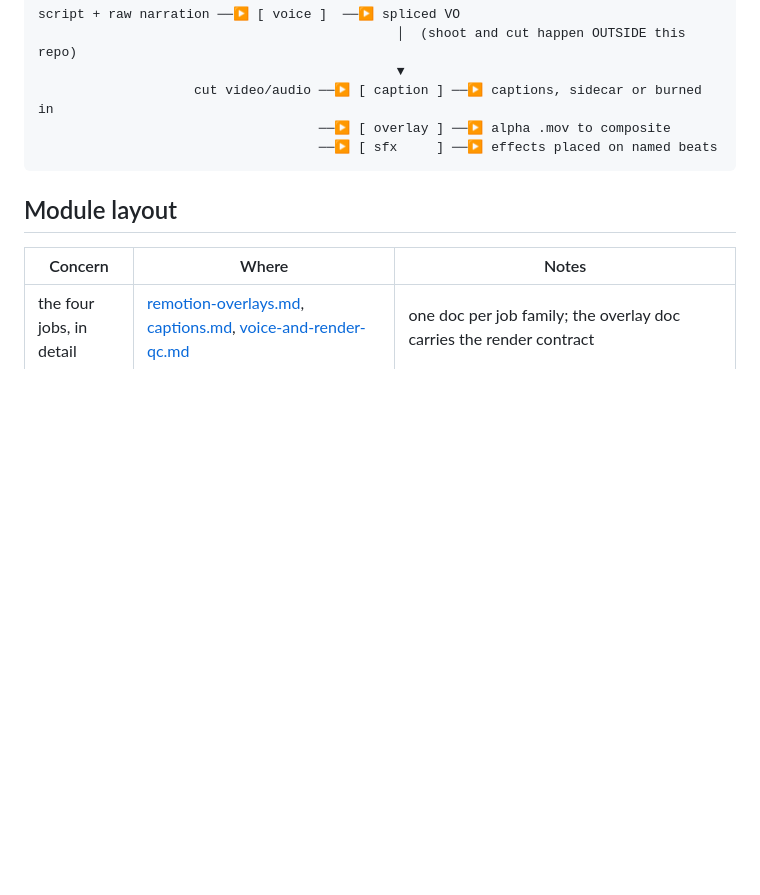
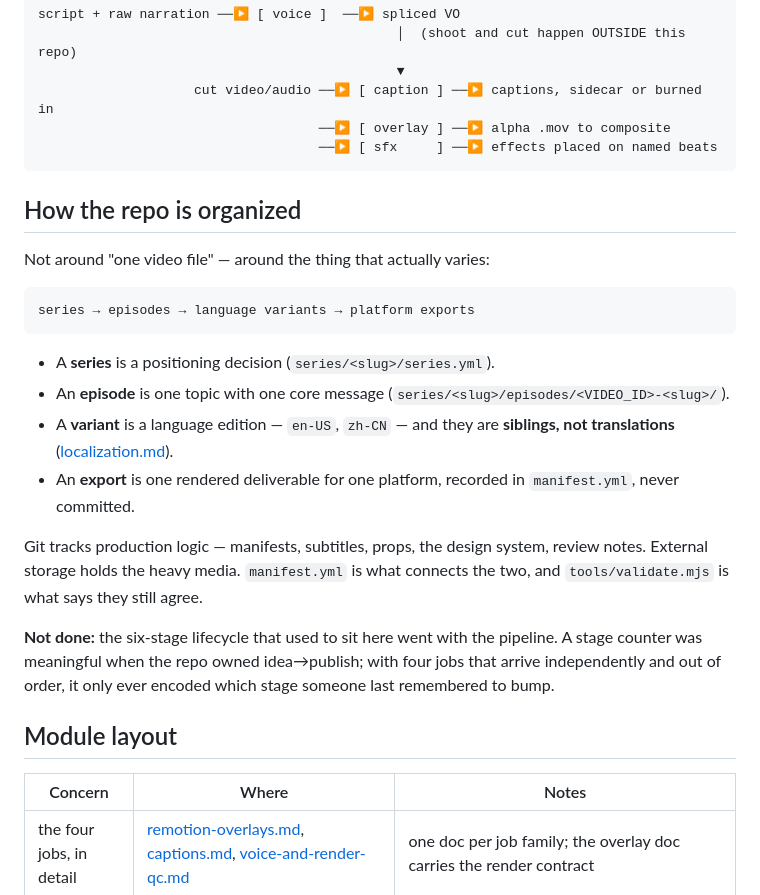
Before and after one commit to monkeyboiii/video-master, a Markdown page: agents.d/modules/toolline.md, the part around the change. GitHub-like rendering; blank space fills up the shorter version.

Commit message:
video-master: fold the durable half of production-model into toolline
The organizing principle — series to episodes to variants to exports, and manifest.yml
as the join between git and external storage — is still exactly true and belongs in the
why-doc. The six-stage lifecycle around it does not: it was meaningful when the repo
owned idea-to-publish, and with four jobs that arrive independently and out of order it
only encoded which stage someone last remembered to bump.

Rewritten first and on its own, so the graduation that follows is a rename and an
assertion rather than an edit smuggled inside one.

Co-Authored-By: Claude Opus 5 (1M context) <noreply@anthropic.com>
Claude-Session: https://claude.ai/code/session_01JrjWeK9pvQuu7oUKvjs5po

````diff
--- a/agents.d/modules/toolline.md
+++ b/agents.d/modules/toolline.md
@@ -17,6 +17,30 @@ script + raw narration ──▶ [ voice ]  ──▶ spliced VO
                                     ──▶ [ overlay ] ──▶ alpha .mov to composite
                                     ──▶ [ sfx     ] ──▶ effects placed on named beats
 ```
+
+## How the repo is organized
+
+Not around "one video file" — around the thing that actually varies:
+
+```text
+series → episodes → language variants → platform exports
+```
+
+- A **series** is a positioning decision (`series/<slug>/series.yml`).
+- An **episode** is one topic with one core message
+  (`series/<slug>/episodes/<VIDEO_ID>-<slug>/`).
+- A **variant** is a language edition — `en-US`, `zh-CN` — and they are **siblings, not
+  translations** ([localization.md](localization.md)).
+- An **export** is one rendered deliverable for one platform, recorded in `manifest.yml`, never
+  committed.
+
+Git tracks production logic — manifests, subtitles, props, the design system, review notes.
+External storage holds the heavy media. `manifest.yml` is what connects the two, and
+`tools/validate.mjs` is what says they still agree.
+
+**Not done:** the six-stage lifecycle that used to sit here went with the pipeline. A stage
+counter was meaningful when the repo owned idea→publish; with four jobs that arrive independently
+and out of order, it only ever encoded which stage someone last remembered to bump.
 
 ## Module layout
 
````
